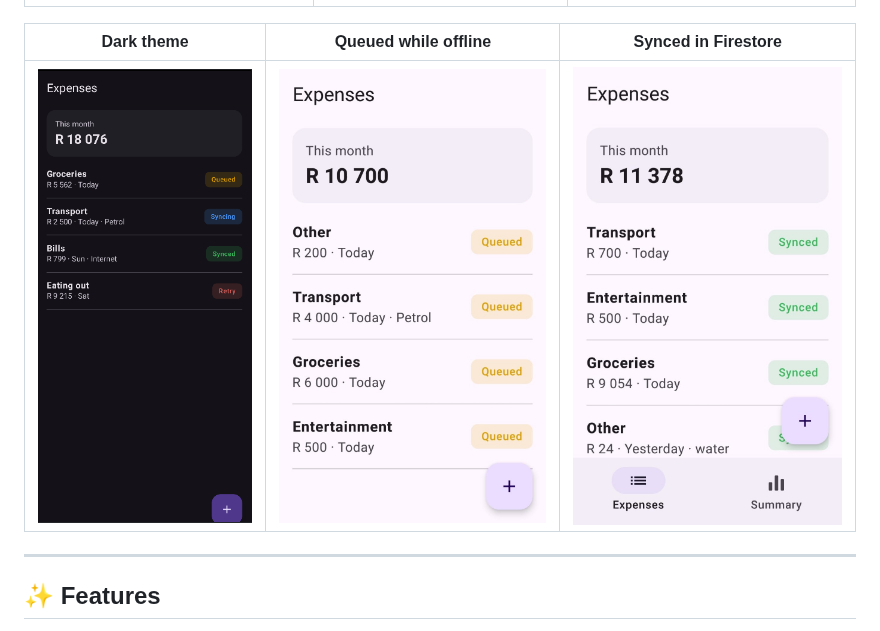
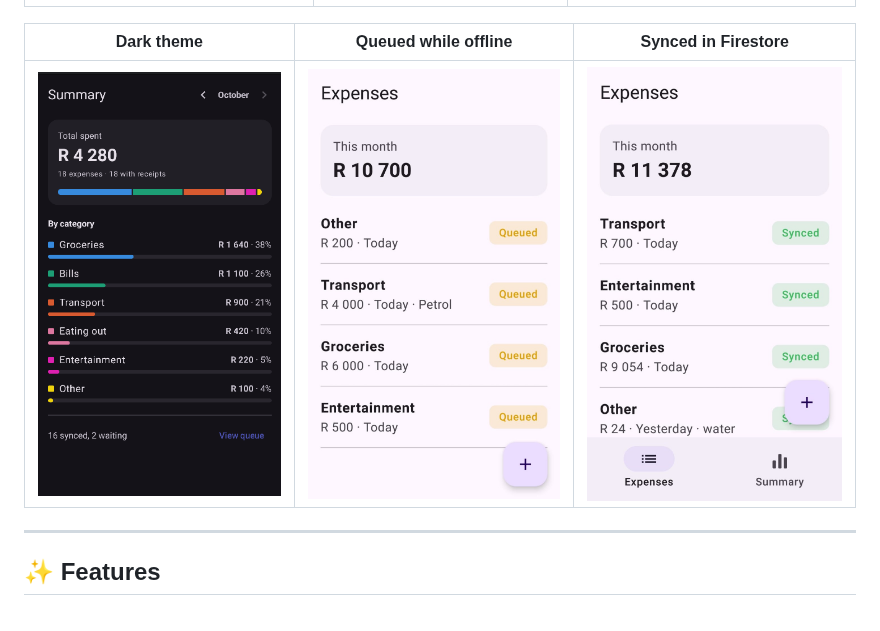
Before and after one commit to OddzMint-Net/SlipStash, a Markdown page: README.md, the part around the change. Drawn GitHub-style; pictures changed too: screenshots/dark_theme.png (added).

Commit message:
chore: updated readme, screens

```diff
--- a/README.md
+++ b/README.md
@@ -14,7 +14,7 @@ The project is built to demonstrate offline-first design, background work with W
 
 | Dark theme | Queued while offline                              | Synced in Firestore                              |
 |---|---------------------------------------------------|--------------------------------------------------|
-| ![Dark theme](screenshots/expenses_dark.png) | ![Queued offline](screenshots/queued_offline.jpg) | ![Firestore](screenshots/synced.jpg) |
+| ![Dark theme](screenshots/dark_theme.png) | ![Queued offline](screenshots/queued_offline.jpg) | ![Firestore](screenshots/synced.jpg) |
 
 ---
 
```
Also changed, not shown: 1 other file.
